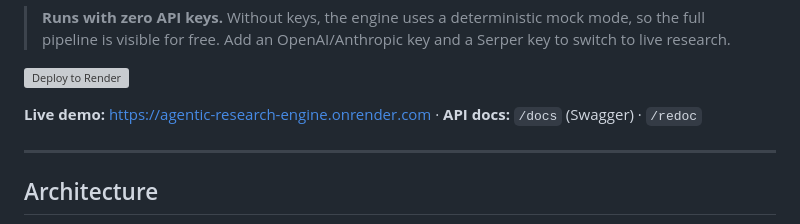
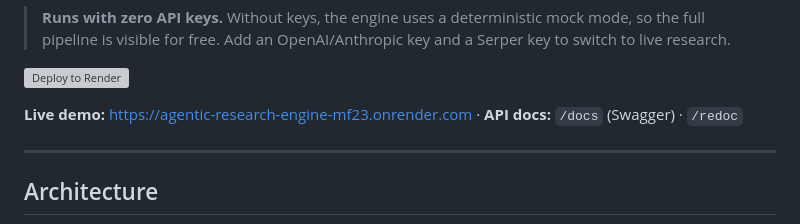
Before and after one commit to designersgurus/agentic-research-engine, a Markdown page: README.md, the part around the change. GitHub-like rendering; grey boxes are pictures that could not be loaded.

Commit message:
README: point live demo link at deployed Render URL

```diff
--- a/README.md
+++ b/README.md
@@ -13,7 +13,7 @@ It is built with **LangGraph**. Every paid call passes through a budget guard be
 
 [![Deploy to Render](https://render.com/images/deploy-to-render-button.svg)](https://render.com/deploy?repo=https://github.com/designersgurus/agentic-research-engine)
 
-**Live demo:** https://agentic-research-engine.onrender.com · **API docs:** `/docs` (Swagger) · `/redoc`
+**Live demo:** https://agentic-research-engine-mf23.onrender.com · **API docs:** `/docs` (Swagger) · `/redoc`
 
 ---
 
```
